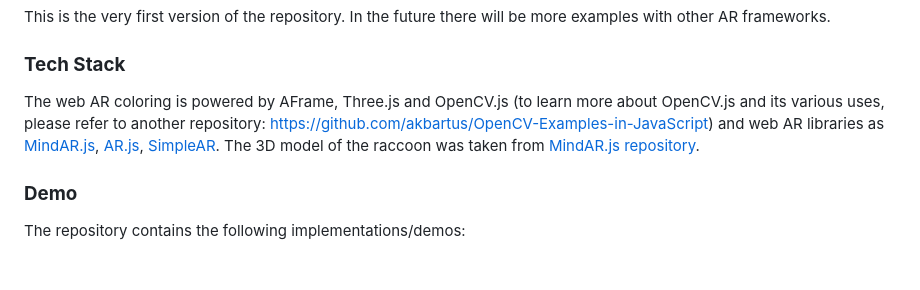
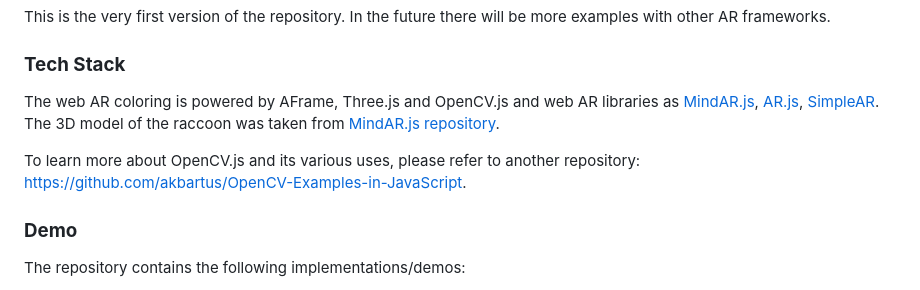
Before and after one commit to akbartus/WebAR-Coloring, a Markdown page: README.md, the part around the change. GitHub-like rendering; blank space fills up the shorter version.

```diff
--- a/README.md
+++ b/README.md
@@ -65,8 +65,9 @@ This is the very first version of the repository. In the future there will be mo
 
 
 ### **Tech Stack**
-The web AR coloring is powered by AFrame, Three.js and OpenCV.js (to learn more about OpenCV.js and its various uses, please refer to another repository: https://github.com/akbartus/OpenCV-Examples-in-JavaScript) and web AR libraries as <a href="https://github.com/hiukim/mind-ar-js">MindAR.js</a>, <a href="https://github.com/AR-js-org/AR.js">AR.js</a>, <a href="https://github.com/akbartus/Simple-AR">SimpleAR</a>. The 3D model of the raccoon was taken from <a href="https://github.com/hiukim/mind-ar-js/tree/master/examples/image-tracking/assets/band-example/raccoon">MindAR.js repository</a>.
+The web AR coloring is powered by AFrame, Three.js and OpenCV.js and web AR libraries as <a href="https://github.com/hiukim/mind-ar-js">MindAR.js</a>, <a href="https://github.com/AR-js-org/AR.js">AR.js</a>, <a href="https://github.com/akbartus/Simple-AR">SimpleAR</a>. The 3D model of the raccoon was taken from <a href="https://github.com/hiukim/mind-ar-js/tree/master/examples/image-tracking/assets/band-example/raccoon">MindAR.js repository</a>.
 
+To learn more about OpenCV.js and its various uses, please refer to another repository: https://github.com/akbartus/OpenCV-Examples-in-JavaScript.
 
 ### **Demo**
 The repository contains the following implementations/demos:
```
